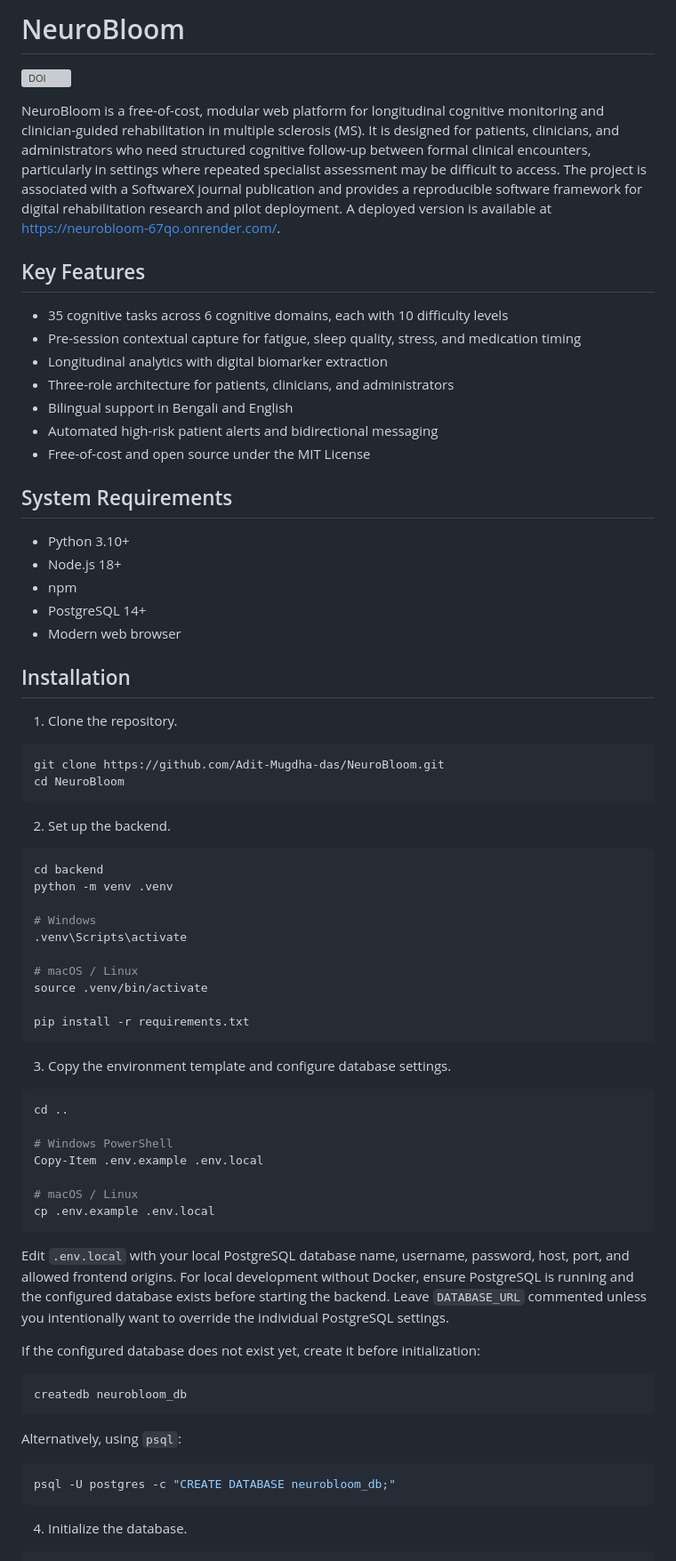
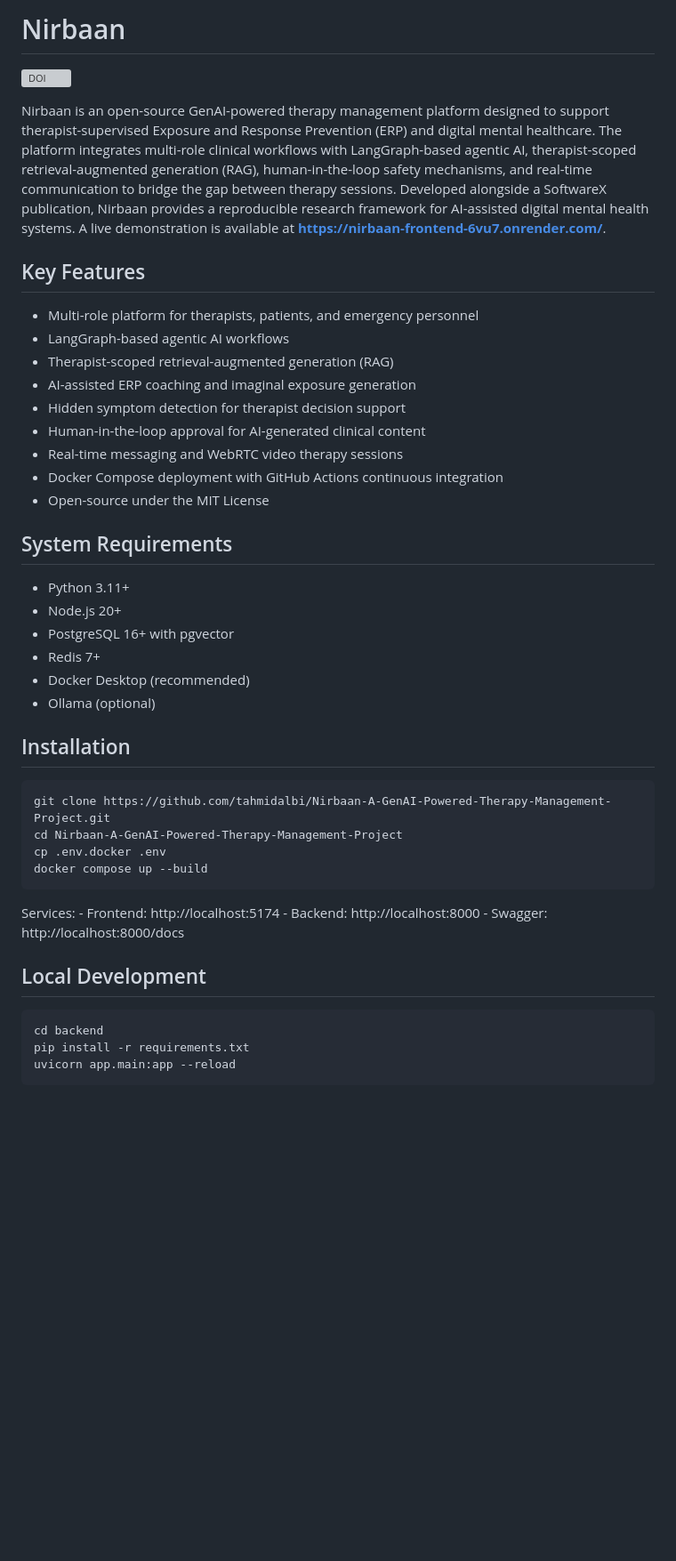
Before and after one commit to Adit-Mugdha-das/NeuroBloom, a Markdown page: README.md, the part around one of its changes. Shown at 89% size. GitHub-like rendering; blank space fills up the shorter version; grey boxes are pictures that could not be loaded.

````diff
--- a/README.md
+++ b/README.md
@@ -1,2 +1,2 @@
-# NeuroBloom
+# Nirbaan
 
@@ -4,73 +4,54 @@
 
-NeuroBloom is a free-of-cost, modular web platform for longitudinal cognitive monitoring and clinician-guided rehabilitation in multiple sclerosis (MS). It is designed for patients, clinicians, and administrators who need structured cognitive follow-up between formal clinical encounters, particularly in settings where repeated specialist assessment may be difficult to access. The project is associated with a SoftwareX journal publication and provides a reproducible software framework for digital rehabilitation research and pilot deployment. A deployed version is available at https://neurobloom-67qo.onrender.com/.
+Nirbaan is an open-source GenAI-powered therapy management platform
+designed to support therapist-supervised Exposure and Response
+Prevention (ERP) and digital mental healthcare. The platform integrates
+multi-role clinical workflows with LangGraph-based agentic AI,
+therapist-scoped retrieval-augmented generation (RAG), human-in-the-loop
+safety mechanisms, and real-time communication to bridge the gap between
+therapy sessions. Developed alongside a SoftwareX publication, Nirbaan
+provides a reproducible research framework for AI-assisted digital
+mental health systems. A live demonstration is available at
+**https://nirbaan-frontend-6vu7.onrender.com/**.
 
 ## Key Features
 
-- 35 cognitive tasks across 6 cognitive domains, each with 10 difficulty levels
-- Pre-session contextual capture for fatigue, sleep quality, stress, and medication timing
-- Longitudinal analytics with digital biomarker extraction
-- Three-role architecture for patients, clinicians, and administrators
-- Bilingual support in Bengali and English
-- Automated high-risk patient alerts and bidirectional messaging
-- Free-of-cost and open source under the MIT License
+-   Multi-role platform for therapists, patients, and emergency
+    personnel
+-   LangGraph-based agentic AI workflows
+-   Therapist-scoped retrieval-augmented generation (RAG)
+-   AI-assisted ERP coaching and imaginal exposure generation
+-   Hidden symptom detection for therapist decision support
+-   Human-in-the-loop approval for AI-generated clinical content
+-   Real-time messaging and WebRTC video therapy sessions
+-   Docker Compose deployment with GitHub Actions continuous integration
+-   Open-source under the MIT License
 
 ## System Requirements
 
-- Python 3.10+
-- Node.js 18+
-- npm
-- PostgreSQL 14+
-- Modern web browser
+-   Python 3.11+
+-   Node.js 20+
+-   PostgreSQL 16+ with pgvector
+-   Redis 7+
+-   Docker Desktop (recommended)
+-   Ollama (optional)
 
 ## Installation
 
-1. Clone the repository.
-
-```bash
-git clone https://github.com/Adit-Mugdha-das/NeuroBloom.git
-cd NeuroBloom
+``` bash
+git clone https://github.com/tahmidalbi/Nirbaan-A-GenAI-Powered-Therapy-Management-Project.git
+cd Nirbaan-A-GenAI-Powered-Therapy-Management-Project
+cp .env.docker .env
+docker compose up --build
 ```
 
-2. Set up the backend.
+Services: - Frontend: http://localhost:5174 - Backend:
+http://localhost:8000 - Swagger: http://localhost:8000/docs
 
-```bash
+## Local Development
+
+``` bash
 cd backend
-python -m venv .venv
-
-# Windows
-.venv\Scripts\activate
-
-# macOS / Linux
-source .venv/bin/activate
-
 pip install -r requirements.txt
+uvicorn app.main:app --reload
 ```
 
-3. Copy the environment template and configure database settings.
-
-```bash
-cd ..
-
-# Windows PowerShell
-Copy-Item .env.example .env.local
-
-# macOS / Linux
-cp .env.example .env.local
-```
-
-Edit `.env.local` with your local PostgreSQL database name, username, password, host, port, and allowed frontend origins. For local development without Docker, ensure PostgreSQL is running and the configured database exists before starting the backend. Leave `DATABASE_URL` commented unless you intentionally want to override the individual PostgreSQL settings.
-
-If the configured database does not exist yet, create it before initialization:
-
-```bash
-createdb neurobloom_db
-```
-
-Alternatively, using `psql`:
-
-```bash
-psql -U postgres -c "CREATE DATABASE neurobloom_db;"
-```
-
-4. Initialize the database.
-
````
Also changed, not shown: other parts of README.md (+60 -86 lines).
